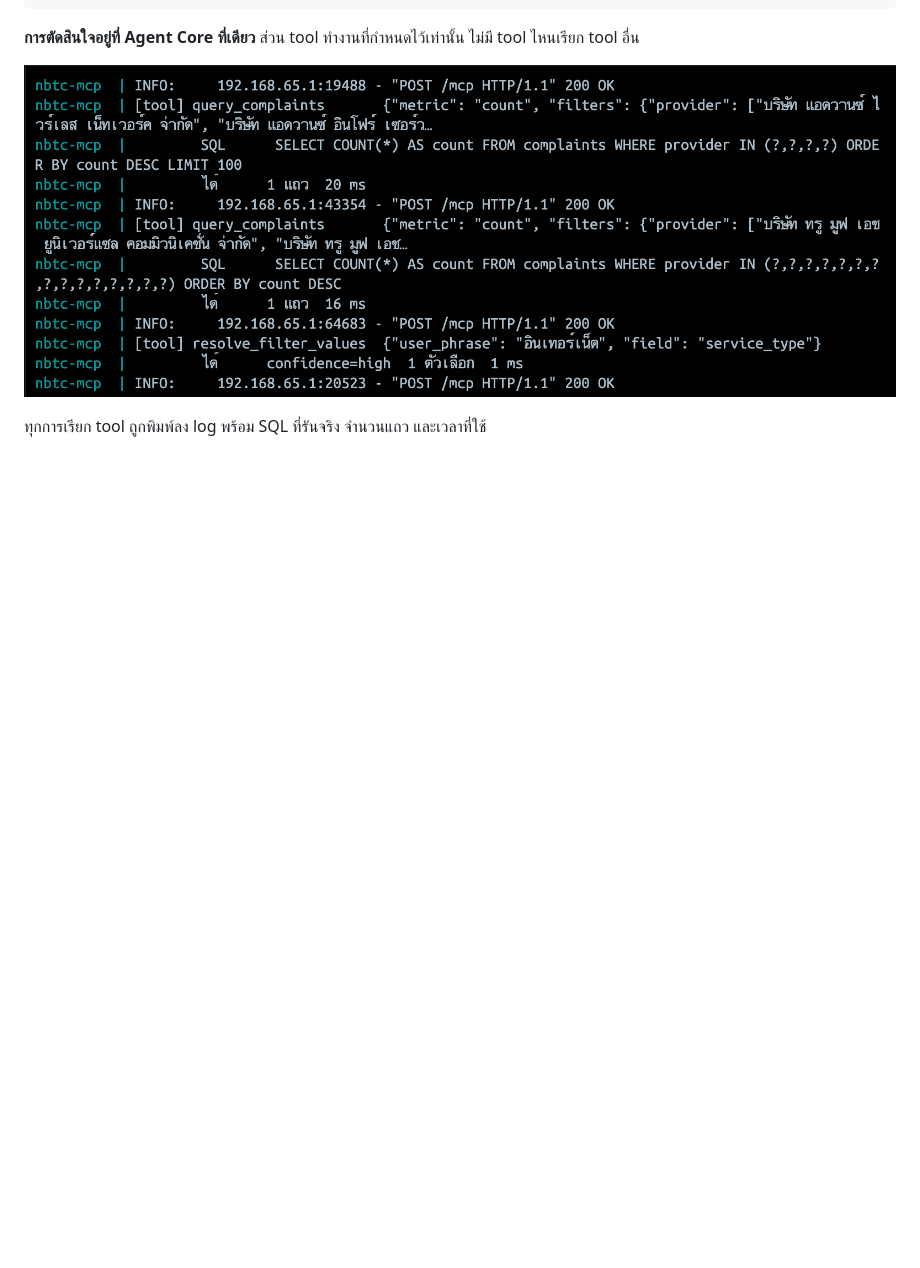
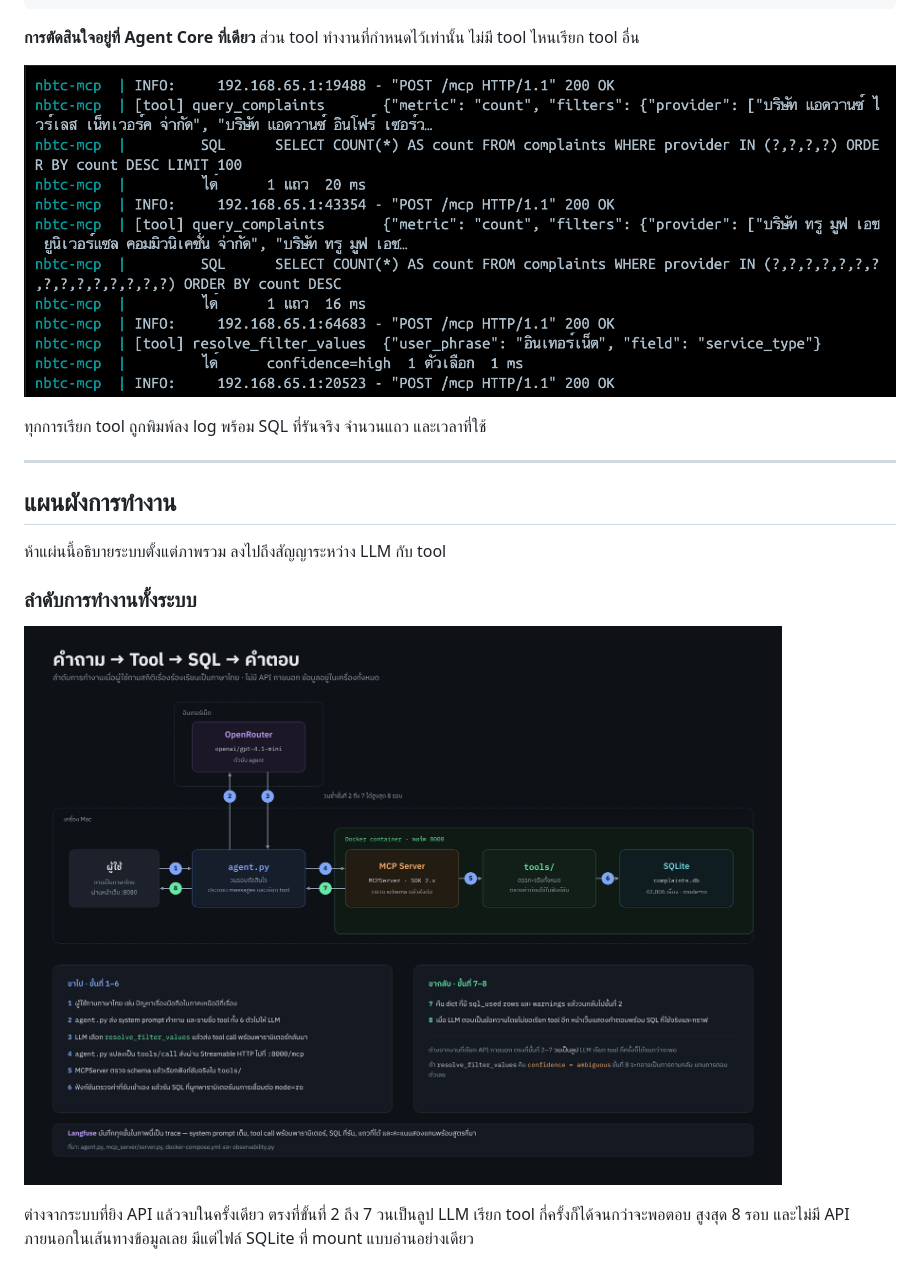
Before and after one commit to natthananmooo/nbtc-agent, a Markdown page: README.md, the part around one of its changes. Rendered like a GitHub page; pictures changed too: docs/images/flow.png (added); blank space fills up the shorter version.

```diff
--- a/README.md
+++ b/README.md
@@ -71,3 +71,18 @@ complaints.db   mount แบบ :ro
 ![log ของ MCP Server](docs/images/docker-logs.png)
 
 ทุกการเรียก tool ถูกพิมพ์ลง log พร้อม SQL ที่รันจริง จำนวนแถว และเวลาที่ใช้
+
+---
+
+## แผนผังการทำงาน
+
+ห้าแผ่นนี้อธิบายระบบตั้งแต่ภาพรวม ลงไปถึงสัญญาระหว่าง LLM กับ tool
+
+### ลำดับการทำงานทั้งระบบ
+
+![Flow การทำงานของระบบ](docs/images/flow.png)
+
+ต่างจากระบบที่ยิง API แล้วจบในครั้งเดียว ตรงที่ขั้นที่ 2 ถึง 7 วนเป็นลูป LLM เรียก tool
+กี่ครั้งก็ได้จนกว่าจะพอตอบ สูงสุด 8 รอบ และไม่มี API ภายนอกในเส้นทางข้อมูลเลย
+มีแต่ไฟล์ SQLite ที่ mount แบบอ่านอย่างเดียว
+
```
Also changed, not shown: other parts of README.md (+17 -0 lines), docs/images/docstring.png (added), docs/images/error-handling.png (added), docs/images/mcp-sdk.png (added), docs/images/mcp-tool.png (added).
